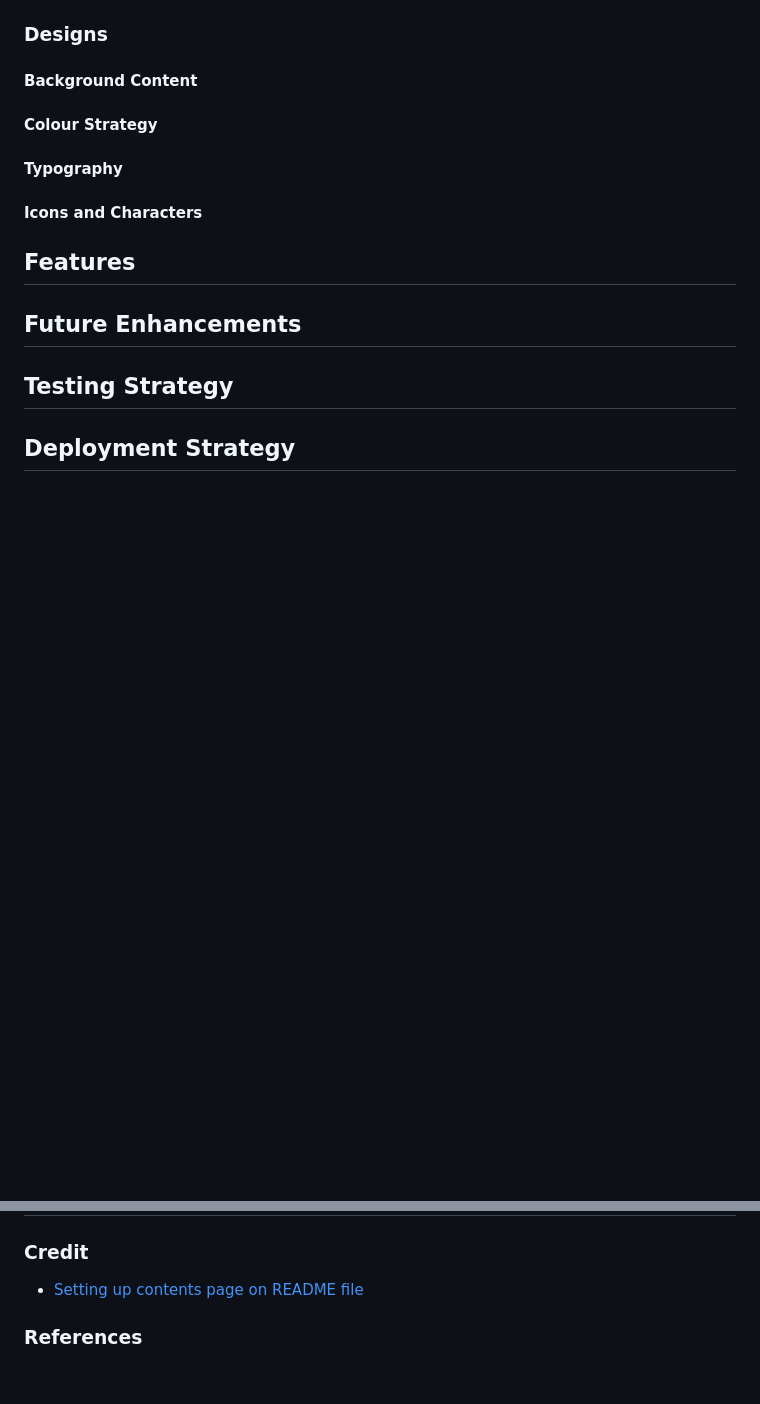
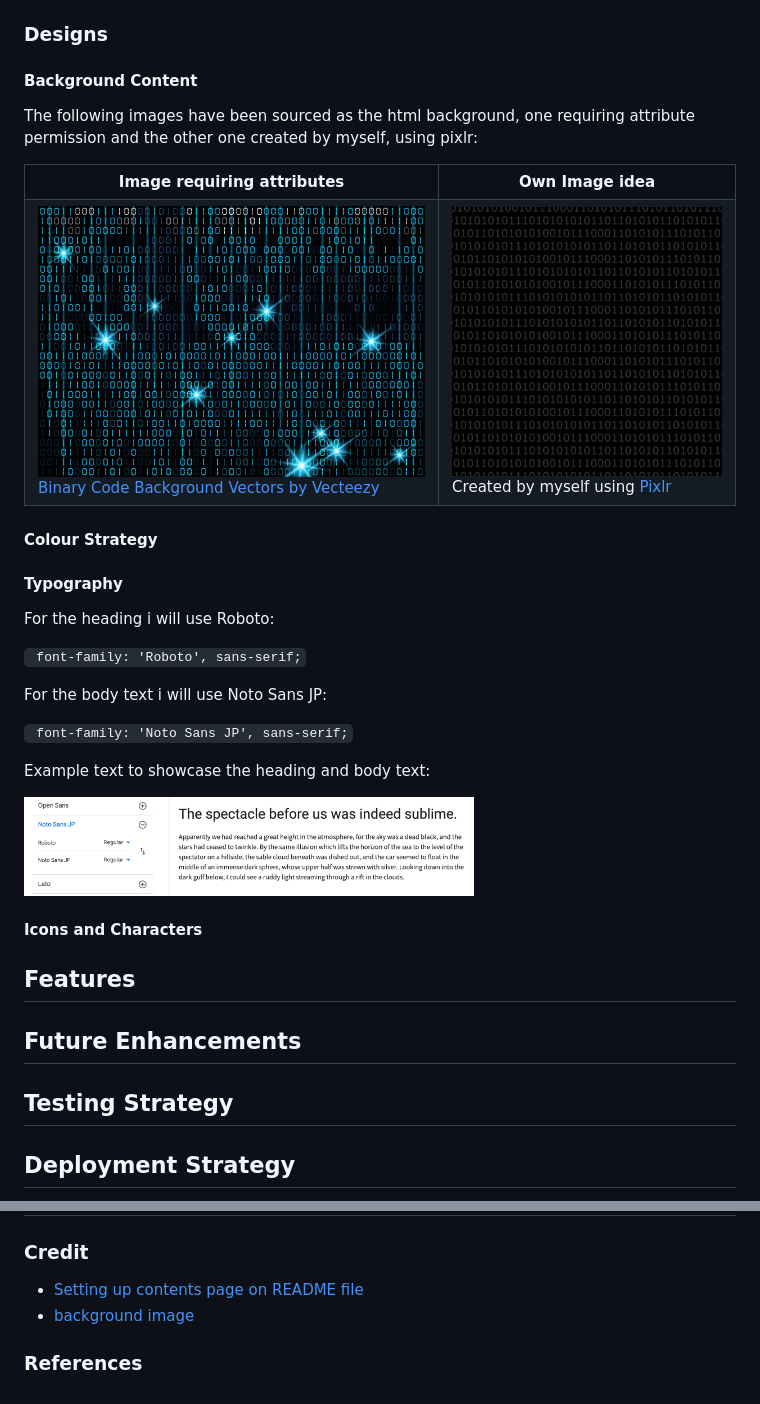
Before and after one commit to lpr78/4-Portfolio2, a Markdown page: README.md, 2 parts joined by grey strips. Rendered like a GitHub page; pictures changed too: assets/images/README_img/font_styles.png (added), assets/images/bg_img V1.jpg (added), assets/images/bg_img V2.png (added); blank space fills up the shorter version.

Commit message:
background element added to css and further addiitons to README file

````diff
--- a/README.md
+++ b/README.md
@@ -114,9 +114,28 @@ Initial idea before wireframe intention:
 
 #### Background Content
 
+The following images have been sourced as the html background, one requiring attribute permission and the other one created by myself, using pixlr:
+
+<table>
+<tr><th>Image requiring attributes</th><th>Own Image idea</th></tr>
+<tr><td><img src="assets/images/bg_img V1.jpg" height = "400px"><br><a href="https://www.vecteezy.com/free-vector/binary-code-background">Binary Code Background Vectors by Vecteezy</a></td><td><img src="assets/images/bg_img V2.png" height = "400px"><br>Created by myself using <a href = "https://pixlr.com/">Pixlr</a></td></tr>
+</table>
+
 #### Colour Strategy
 
 #### Typography
+
+For the heading i will use Roboto:
+
+``` font-family: 'Roboto', sans-serif;```
+
+For the body text i will use Noto Sans JP:
+
+``` font-family: 'Noto Sans JP', sans-serif;```
+
+Example text to showcase the heading and body text:
+
+<img src="assets/images/README_img/font_styles.png" width = "450px">
 
 #### Icons and Characters
 
@@ -133,5 +152,6 @@ Initial idea before wireframe intention:
 
 ### Credit
 * [Setting up contents page on README file](https://ecotrust-canada.github.io/markdown-toc/)
+* [background image](https://www.vecteezy.com/vector-art/174467-matrix-style-binary-background)
 
 ### References
````
Also changed, not shown: 2 other files.
